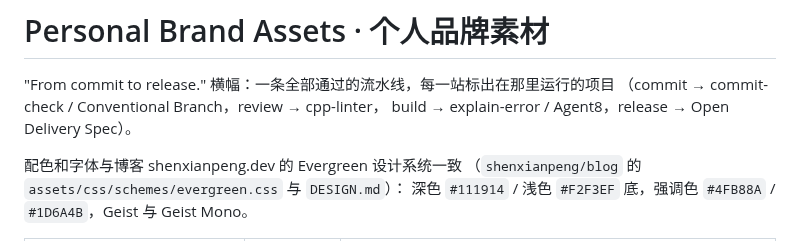
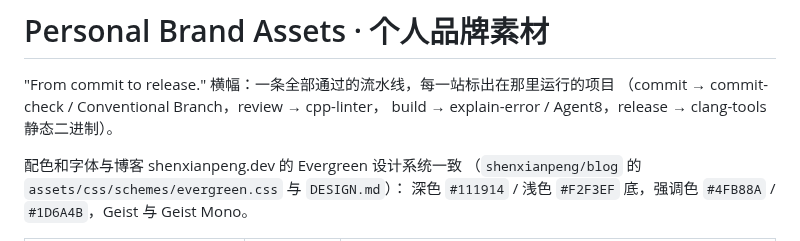
Before and after one commit to shenxianpeng/shenxianpeng, a Markdown page: assets/brand/README.md, the part around the change. GitHub-like rendering.

```diff
--- a/assets/brand/README.md
+++ b/assets/brand/README.md
@@ -2,7 +2,7 @@
 
 "From commit to release." 横幅：一条全部通过的流水线，每一站标出在那里运行的项目
 （commit → commit-check / Conventional Branch，review → cpp-linter，
-build → explain-error / Agent8，release → Open Delivery Spec）。
+build → explain-error / Agent8，release → clang-tools 静态二进制）。
 
 配色和字体与博客 shenxianpeng.dev 的 Evergreen 设计系统一致
 （`shenxianpeng/blog` 的 `assets/css/schemes/evergreen.css` 与 `DESIGN.md`）：
```
Also changed, not shown: README.md (+5 -3 lines), assets/brand/github-dark-1920x320.png, assets/brand/github-light-1920x320.png, assets/brand/linkedin-1584x396.png, assets/brand/x-1500x500.png, 1 other file.
